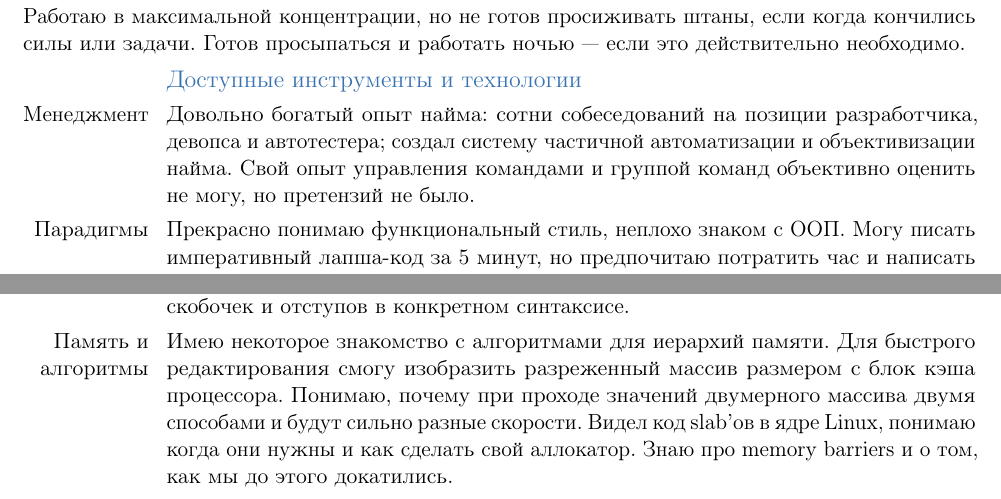
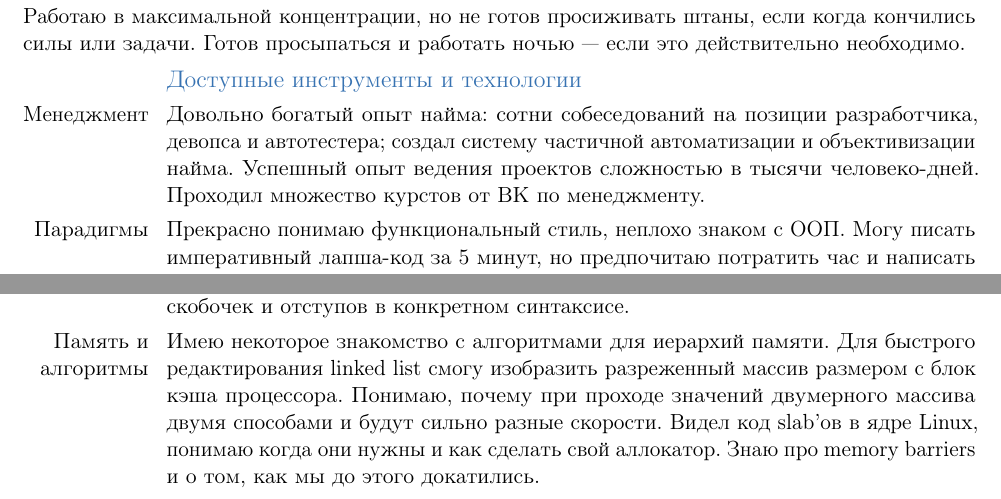
Before and after one commit to johnlepikhin/johnlepikhin-cv, a LaTeX CV (ru.tex): two parts of page 2 of 3, joined at a grey line, cut so that both start at the same text. Compiled offline with pdfLaTeX.

Commit message:
feat: Improved description

```diff
--- a/ru.tex
+++ b/ru.tex
@@ -81,8 +81,8 @@
 \subsection{Доступные инструменты и технологии}
 
 \cvline{Менеджмент}{Довольно богатый опыт найма: сотни собеседований на позиции разработчика, девопса и автотестера; создал систему
-  частичной автоматизации и объективизации найма. Свой опыт управления командами и группой команд объективно оценить не могу, но претензий
-  не было.}
+  частичной автоматизации и объективизации найма. Успешный опыт ведения проектов сложностью в тысячи человеко-дней. Проходил множество
+  курстов от ВК по менеджменту.}
 
 \cvline{Парадигмы}{Прекрасно понимаю функциональный стиль, неплохо знаком с ООП. Могу писать императивный лапша-код за 5 минут, но
   предпочитаю потратить час и написать код, соответствующий моему представлению о прекрасном.}
@@ -99,10 +99,7 @@
   единицей, выражением и семантикой. Понимаю, что для конечной цели важнее качество AST, чем способ расстановки скобочек и отступов в
   конкретном синтаксисе.}
 
-\cvline{Память и алгоритмы}{Имею некоторое знакомство с алгоритмами для иерархий памяти. Для быстрого редактирования смогу изобразить
-  разреженный массив размером с блок кэша процессора. Понимаю, почему при проходе значений двумерного массива двумя способами и будут сильно
-  разные скорости. Видел код slab'ов в ядре Linux, понимаю когда они нужны и как сделать свой аллокатор. Знаю про memory barriers и о том,
-  как мы до этого докатились.}
+\cvline{Память и алгоритмы}{Имею некоторое знакомство с алгоритмами для иерархий памяти. Для быстрого редактирования linked list смогу изобразить разреженный массив размером с блок кэша процессора. Понимаю, почему при проходе значений двумерного массива двумя способами и будут сильно разные скорости. Видел код slab'ов в ядре Linux, понимаю когда они нужны и как сделать свой аллокатор. Знаю про memory barriers и о том, как мы до этого докатились.}
 
 \cvline{Компиляторы}{Знаю и делал на практике статические анализаторы, трансляторы и интерпретаторы языков.}
 
```
Also changed, not shown: ru.tex (2 more changed lines).
